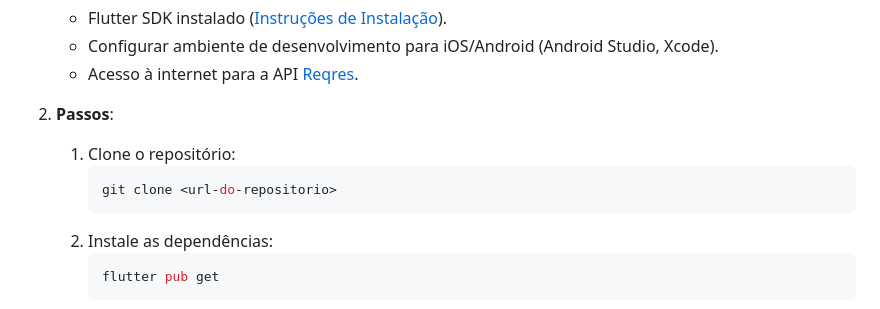
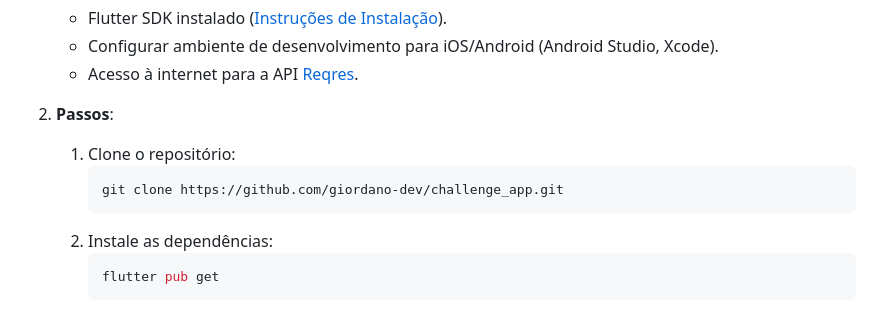
Before and after one commit to giordano-dev/challenge_app, a Markdown page: README.md, the part around the change. Drawn GitHub-style.

````diff
--- a/README.md
+++ b/README.md
@@ -72,7 +72,7 @@ Os testes garantem que os fluxos principais do app funcionem conforme o esperado
 2. **Passos**:
    1. Clone o repositório:
       ```bash
-      git clone <url-do-repositorio>
+      git clone https://github.com/giordano-dev/challenge_app.git
       ```
    2. Instale as dependências:
       ```bash
````
